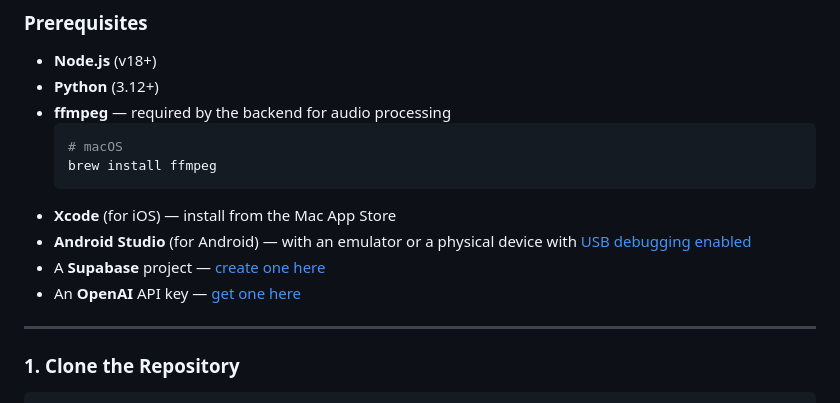
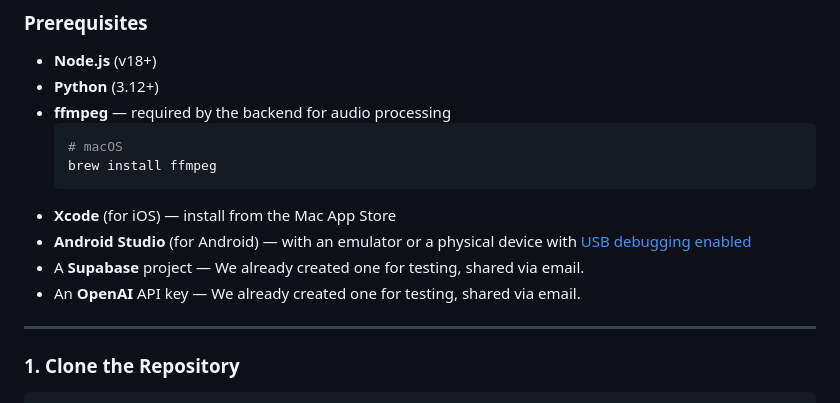
Before and after one commit to lechsa/in-person-meeting-notes-app, a Markdown page: README.md, the part around the change. Rendered like a GitHub page.

````diff
--- a/README.md
+++ b/README.md
@@ -15,8 +15,8 @@ A mobile app for recording in-person meetings, transcribing audio, and generatin
   ```
 - **Xcode** (for iOS) — install from the Mac App Store
 - **Android Studio** (for Android) — with an emulator or a physical device with [USB debugging enabled](https://developer.android.com/studio/debug/dev-options)
-- A **Supabase** project — [create one here](https://supabase.com)
-- An **OpenAI** API key — [get one here](https://platform.openai.com/api-keys)
+- A **Supabase** project — We already created one for testing, shared via email.
+- An **OpenAI** API key — We already created one for testing, shared via email.
 
 ---
 
````
